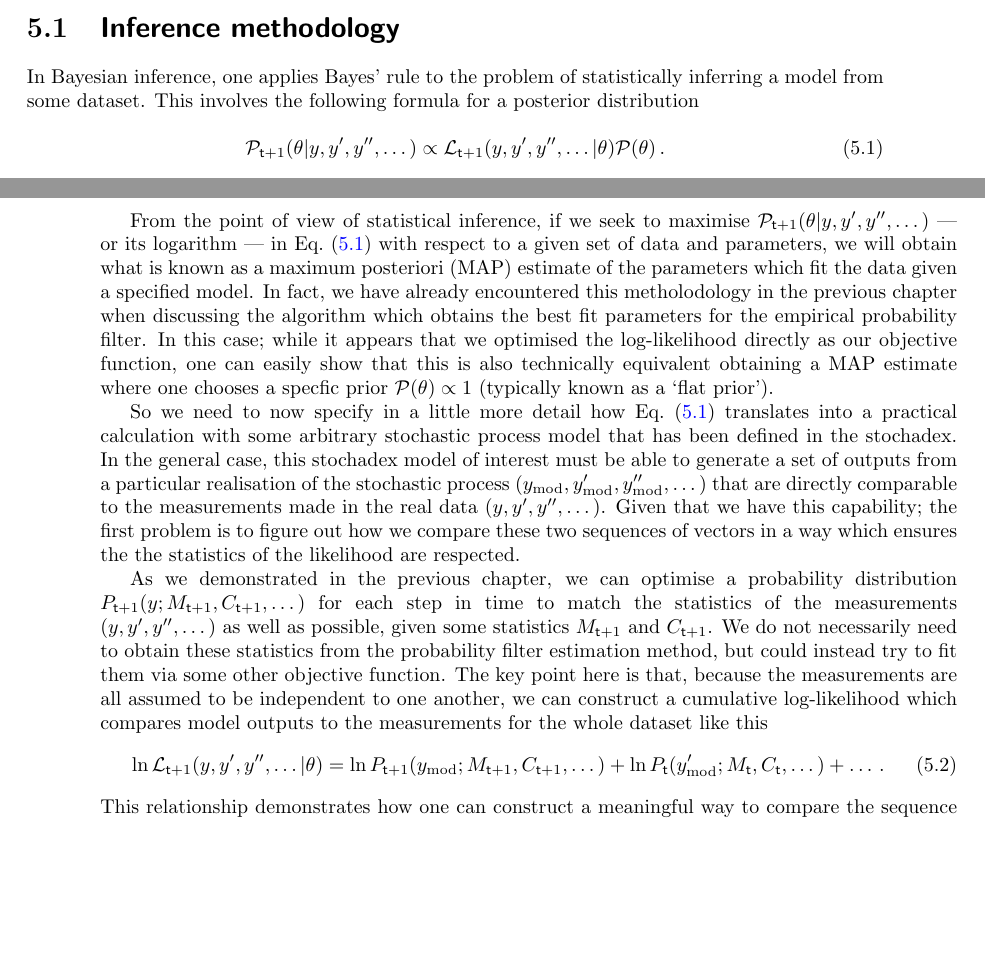
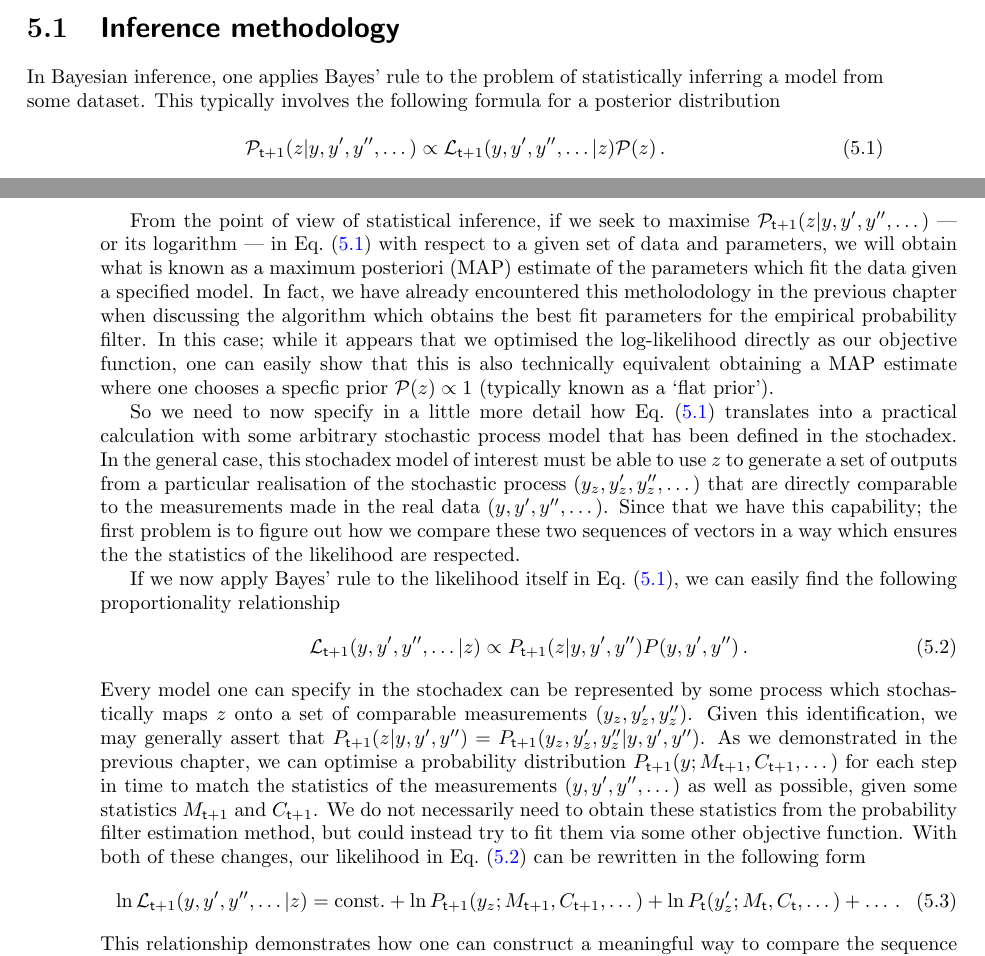
Before and after one commit to umbralcalc/worlds-of-observation, a LaTeX thesis (book.tex, which reads generalised_map_inference/chapter.tex): two parts of pages 43 and 44 of 94, joined at a grey line, cut so that both start at the same text, the shorter picture padded with empty space. Compiled offline with pdfLaTeX.

Commit message:
filling out more of the details behind the inference algorithm

```diff
--- a/generalised_map_inference/chapter.tex
+++ b/generalised_map_inference/chapter.tex
@@ -5,9 +5,9 @@
 
 \section{\sffamily Inference methodology}
 
-In Bayesian inference, one applies Bayes' rule to the problem of statistically inferring a model from some dataset. This involves the following formula for a posterior distribution
+In Bayesian inference, one applies Bayes' rule to the problem of statistically inferring a model from some dataset. This typically involves the following formula for a posterior distribution
 %%
 \begin{align}
-{\cal P}_{{\sf t}+1}(\theta \vert y, y', y'', \dots) \propto {\cal L}_{{\sf t}+1}(y, y', y'', \dots\vert \theta ){\cal P} (\theta ) \label{eq:bayes-rule} \,.
+{\cal P}_{{\sf t}+1}(z \vert y, y', y'', \dots) \propto {\cal L}_{{\sf t}+1}(y, y', y'', \dots\vert z){\cal P} (z) \label{eq:bayes-rule} \,.
 \end{align}
 %%
@@ -15,26 +15,32 @@ In the formula above, one relates the prior probability distribution over a para
 
-From the point of view of statistical inference, if we seek to maximise ${\cal P}_{{\sf t}+1}(\theta \vert y, y', y'', \dots)$ --- or its logarithm --- in Eq.~(\ref{eq:bayes-rule}) with respect to a given set of data and parameters, we will obtain what is known as a maximum posteriori (MAP) estimate of the parameters which fit the data given a specified model. In fact, we have already encountered this metholodology in the previous chapter when discussing the algorithm which obtains the best fit parameters for the empirical probability filter. In this case; while it appears that we optimised the log-likelihood directly as our objective function, one can easily show that this is also technically equivalent obtaining a MAP estimate where one chooses a specfic prior ${\cal P} (\theta ) \propto 1$ (typically known as a `flat prior').
+From the point of view of statistical inference, if we seek to maximise ${\cal P}_{{\sf t}+1}(z \vert y, y', y'', \dots)$ --- or its logarithm --- in Eq.~(\ref{eq:bayes-rule}) with respect to a given set of data and parameters, we will obtain what is known as a maximum posteriori (MAP) estimate of the parameters which fit the data given a specified model. In fact, we have already encountered this metholodology in the previous chapter when discussing the algorithm which obtains the best fit parameters for the empirical probability filter. In this case; while it appears that we optimised the log-likelihood directly as our objective function, one can easily show that this is also technically equivalent obtaining a MAP estimate where one chooses a specfic prior ${\cal P} (z) \propto 1$ (typically known as a `flat prior').
 
-So we need to now specify in a little more detail how Eq.~(\ref{eq:bayes-rule}) translates into a practical calculation with some arbitrary stochastic process model that has been defined in the stochadex. In the general case, this stochadex model of interest must be able to generate a set of outputs from a particular realisation of the stochastic process $(y_{\rm mod}, y'_{\rm mod}, y''_{\rm mod}, \dots)$ that are directly comparable to the measurements made in the real data $(y, y', y'', \dots)$. Given that we have this capability; the first problem is to figure out how we compare these two sequences of vectors in a way which ensures the the statistics of the likelihood are respected.
+So we need to now specify in a little more detail how Eq.~(\ref{eq:bayes-rule}) translates into a practical calculation with some arbitrary stochastic process model that has been defined in the stochadex. In the general case, this stochadex model of interest must be able to use $z$ to generate a set of outputs from a particular realisation of the stochastic process $(y_z, y'_z, y''_z, \dots)$ that are directly comparable to the measurements made in the real data $(y, y', y'', \dots)$. Since that we have this capability; the first problem is to figure out how we compare these two sequences of vectors in a way which ensures the the statistics of the likelihood are respected.
 
-As we demonstrated in the previous chapter, we can optimise a probability distribution $P_{{\sf t}+1}(y;M_{{\sf t}+1},C_{{\sf t}+1},\dots )$ for each step in time to match the statistics of the measurements $(y, y', y'', \dots)$ as well as possible, given some statistics $M_{{\sf t}+1}$ and $C_{{\sf t}+1}$. We do not necessarily need to obtain these statistics from the probability filter estimation method, but could instead try to fit them via some other objective function. The key point here is that, because the measurements are all assumed to be independent to one another, we can construct a cumulative log-likelihood which compares model outputs to the measurements for the whole dataset like this
+If we now apply Bayes' rule to the likelihood itself in Eq.~(\ref{eq:bayes-rule}), we can easily find the following proportionality relationship
 %%
 \begin{align}
-\ln {\cal L}_{{\sf t}+1}(y, y',y'', \dots\vert \theta ) = \ln P_{{\sf t}+1}(y_{\rm mod};M_{{\sf t}+1},C_{{\sf t}+1},\dots ) + \ln P_{{\sf t}}(y'_{\rm mod};M_{{\sf t}},C_{{\sf t}},\dots ) + \dots \label{eq:data-likelihood-for-model} \,.
+{\cal L}_{{\sf t}+1}(y, y',y'', \dots\vert z) \propto P_{{\sf t}+1}(z\vert y, y',y'')P(y, y',y'') \label{eq:likelihood-prop-y}\,.
 \end{align}
 %%
-This relationship demonstrates how one can construct a meaningful way to compare the sequence of real data measurements $(y, y', y'', \dots)$ to their modelled equivalents $(y_{\rm mod}, y'_{\rm mod}, y''_{\rm mod}, \dots)$.
+Every model one can specify in the stochadex can be represented by some process which stochastically maps $z$ onto a set of comparable measurements $(y_z, y'_z,y''_z)$. Given this identification, we may generally assert that $P_{{\sf t}+1}(z\vert y, y',y'')=P_{{\sf t}+1}(y_z, y'_z,y''_z\vert y, y',y'')$. As we demonstrated in the previous chapter, we can optimise a probability distribution $P_{{\sf t}+1}(y;M_{{\sf t}+1},C_{{\sf t}+1},\dots )$ for each step in time to match the statistics of the measurements $(y, y', y'', \dots)$ as well as possible, given some statistics $M_{{\sf t}+1}$ and $C_{{\sf t}+1}$. We do not necessarily need to obtain these statistics from the probability filter estimation method, but could instead try to fit them via some other objective function. With both of these changes, our likelihood in Eq.~(\ref{eq:likelihood-prop-y}) can be rewritten in the following form
+%%
+\begin{align}
+\ln {\cal L}_{{\sf t}+1}(y, y',y'', \dots\vert z) = {\rm const.} + \ln P_{{\sf t}+1}(y_z;M_{{\sf t}+1},C_{{\sf t}+1},\dots ) + \ln P_{{\sf t}}(y'_z;M_{{\sf t}},C_{{\sf t}},\dots ) + \dots \label{eq:data-likelihood-for-model} \,.
+\end{align}
+%%
+This relationship demonstrates how one can construct a meaningful way to compare the sequence of real data measurements $(y, y', y'', \dots)$ to their modelled equivalents $(y_z, y'_z, y''_z, \dots)$.
 
 Let's consider a few concrete examples of Eq.~(\ref{eq:data-likelihood-for-model}). If the data measurements were well-described by a multivariate normal distribution, then one would insert terms like
 %%
 \begin{align}
-P_{{\sf t}+1}(y_{\rm mod};M_{{\sf t}+1},C_{{\sf t}+1},\dots ) \propto {\sf MultivariateNormalPDF}(y_{\rm mod};M_{{\sf t}+1},C_{{\sf t}+1})\,,
+P_{{\sf t}+1}(y_z;M_{{\sf t}+1},C_{{\sf t}+1},\dots ) \propto {\sf MultivariateNormalPDF}(y_z;M_{{\sf t}+1},C_{{\sf t}+1})\,,
 \end{align}
 %%
 into Eq.~(\ref{eq:data-likelihood-for-model}) where $M_{{\sf t}+1}$ and $C_{{\sf t}+1}$ would be estimated from the data measurements $(y, y', y'', \dots)$. Similarly, if the data measurements were instead better described by a Poisson distribution, we might disregard the need for a covariance matrix statistic $C_{{\sf t}+1}$ and instead use
 %%
 \begin{align}
-P_{{\sf t}+1}(y_{\rm mod};M_{{\sf t}+1},C_{{\sf t}+1},\dots ) \propto {\sf PoissonPMF}(y_{\rm mod};M_{{\sf t}+1})\,,
+P_{{\sf t}+1}(y_z;M_{{\sf t}+1},C_{{\sf t}+1},\dots ) \propto {\sf PoissonPMF}(y_z;M_{{\sf t}+1})\,,
 \end{align}
 %%
 in Eq.~(\ref{eq:data-likelihood-for-model}). Once again, here, we would need to determine $M_{{\sf t}+1}$ from $(y, y', y'', \dots)$. The more stastically-inclined readers may also note here that we can get away with inserting either a probability mass function or density function in this context because Eq.~(\ref{eq:bayes-rule}) allows for an arbitrary normalisation constant.
```
Also changed, not shown: generalised_map_inference/chapter.tex (2 more changed lines).
